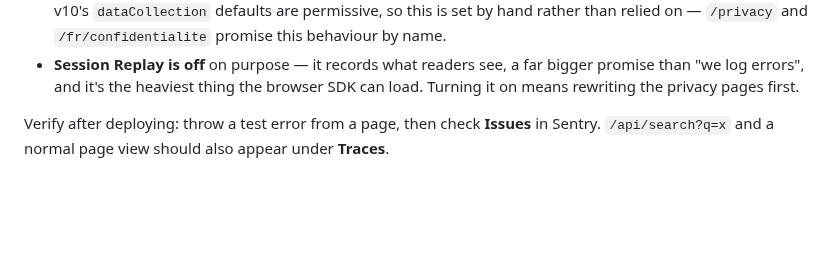
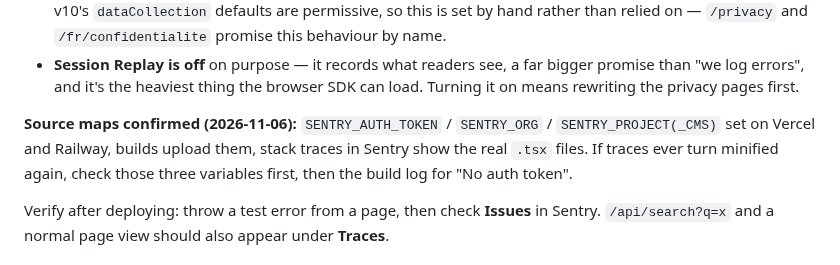
Before and after one commit to SachsA/Akavish, a Markdown page: DEPLOYMENT.md, the part around the change. Drawn GitHub-style; blank space fills up the shorter version.

Commit message:
docs: Sentry source maps confirmed
Co-Authored-By: Claude Opus 5.5 <noreply@anthropic.com>
Claude-Session: https://claude.ai/code/session_015qDZBfdLn8rLhZMDk2SsJH

```diff
--- a/DEPLOYMENT.md
+++ b/DEPLOYMENT.md
@@ -456,6 +456,11 @@ Notes on how it's wired:
 - **Session Replay is off** on purpose — it records what readers see, a far
   bigger promise than "we log errors", and it's the heaviest thing the browser
   SDK can load. Turning it on means rewriting the privacy pages first.
+
+**Source maps confirmed (2026-11-06):** `SENTRY_AUTH_TOKEN` / `SENTRY_ORG` /
+`SENTRY_PROJECT(_CMS)` set on Vercel and Railway, builds upload them, stack
+traces in Sentry show the real `.tsx` files. If traces ever turn minified again,
+check those three variables first, then the build log for "No auth token".
 
 Verify after deploying: throw a test error from a page, then check **Issues** in
 Sentry. `/api/search?q=x` and a normal page view should also appear under
```
Also changed, not shown: PROGRESS.md (+1 -1 lines).
